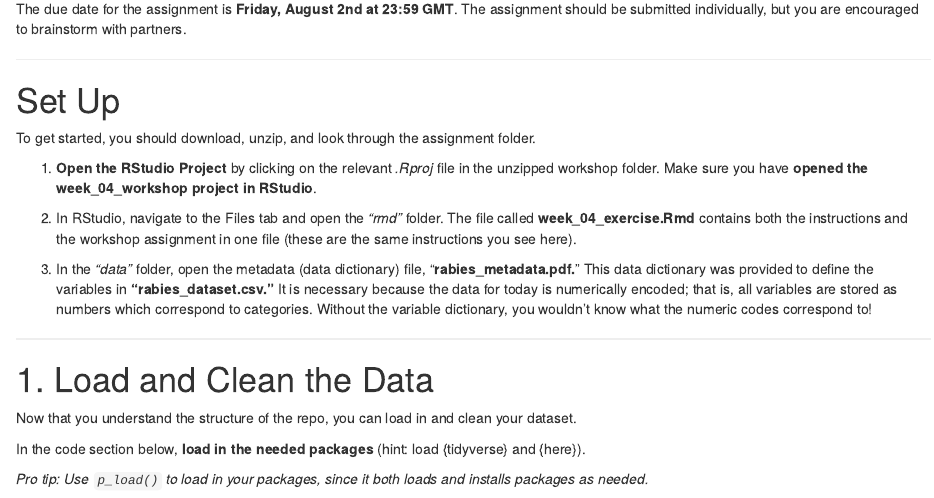
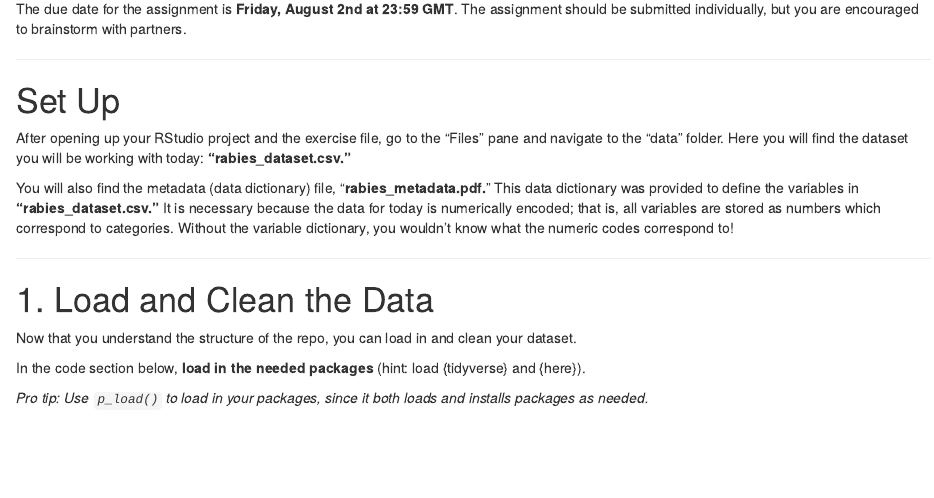
Before and after one commit to the-graph-courses/rbb_q4_2024_materials, an R Markdown document (week_04_workshop/rmd/week_04_exercise.Rmd): the page in a window 1100 px wide, from 360 px down. Rendered offline with R 4.5, knitr and Pandoc, with nearby package versions; drawn as R Markdown's standard HTML page in place of the format the file asks for.

Commit message:
simplify

```diff
--- a/week_04_workshop/rmd/week_04_exercise.Rmd
+++ b/week_04_workshop/rmd/week_04_exercise.Rmd
@@ -29,13 +29,9 @@ The due date for the assignment is **Friday, August 2nd at 23:59 GMT**. The assi
 
 # Set Up
 
-To get started, you should download, unzip, and look through the assignment folder.
+After opening up your RStudio project and the exercise file, go to the "Files" pane and navigate to the "data" folder. Here you will find the dataset you will be working with today: **"rabies_dataset.csv."**
 
-1.  **Open the** **RStudio Project** by clicking on the relevant *.Rproj* file in the unzipped workshop folder. Make sure you have **opened the week_04_workshop project in RStudio**.
-
-2.  In RStudio, navigate to the Files tab and open the *"rmd"* folder. The file called **week_04_exercise.Rmd** contains both the instructions and the workshop assignment in one file (these are the same instructions you see here).
-
-3.  In the *"data"* folder, open the metadata (data dictionary) file, "**rabies_metadata.pdf.**" This data dictionary was provided to define the variables in **"rabies_dataset.csv."** It is necessary because the data for today is numerically encoded; that is, all variables are stored as numbers which correspond to categories. Without the variable dictionary, you wouldn't know what the numeric codes correspond to!
+You will also find the metadata (data dictionary) file, "**rabies_metadata.pdf.**" This data dictionary was provided to define the variables in **"rabies_dataset.csv."** It is necessary because the data for today is numerically encoded; that is, all variables are stored as numbers which correspond to categories. Without the variable dictionary, you wouldn't know what the numeric codes correspond to!
 
 ------------------------------------------------------------------------
 
```
Also changed, not shown: week_04_workshop/week_04_instructions.html (deleted), week_04_workshop/week_04_instructions.pdf (deleted), 2 other files.
